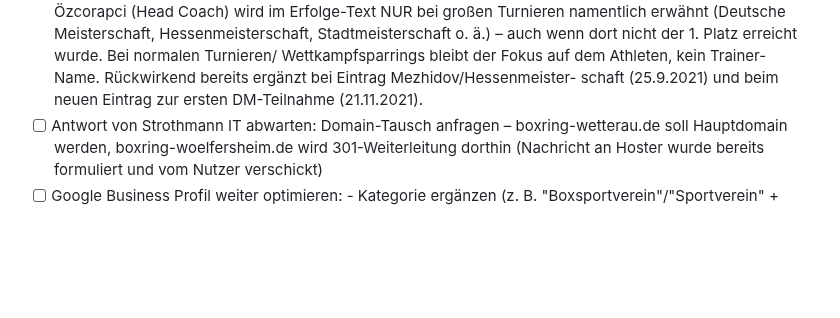
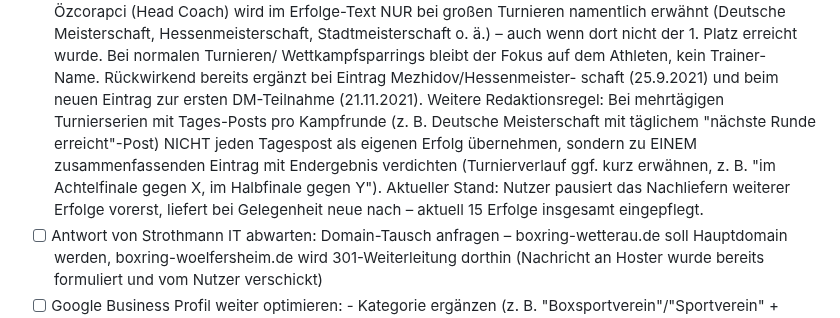
Before and after one commit to aozcorap/Webseiten, a Markdown page: OFFENE-PUNKTE-boxring-wetterau.md, the part around the change. Rendered like a GitHub page; blank space fills up the shorter version.

Commit message:
Redaktionsregel für Turnierserien dokumentieren, Pause bei weiteren Erfolgen notieren
Nutzer pausiert das Nachliefern weiterer Erfolge vorerst (aktuell 15
insgesamt eingepflegt). Neue Regel: Tages-Posts einer Turnierserie
(z. B. DM mit täglichem Rundenfortschritt) zu einem zusammenfassenden
Eintrag verdichten statt einzeln übernehmen.

Co-Authored-By: Claude Sonnet 5 <noreply@anthropic.com>
Claude-Session: https://claude.ai/code/session_01G5msYPwUrycVcJmTy3YSwa

```diff
--- a/OFFENE-PUNKTE-boxring-wetterau.md
+++ b/OFFENE-PUNKTE-boxring-wetterau.md
@@ -26,6 +26,14 @@
       Name. Rückwirkend bereits ergänzt bei Eintrag Mezhidov/Hessenmeister-
       schaft (25.9.2021) und beim neuen Eintrag zur ersten DM-Teilnahme
       (21.11.2021).
+      Weitere Redaktionsregel: Bei mehrtägigen Turnierserien mit Tages-Posts
+      pro Kampfrunde (z. B. Deutsche Meisterschaft mit täglichem "nächste
+      Runde erreicht"-Post) NICHT jeden Tagespost als eigenen Erfolg
+      übernehmen, sondern zu EINEM zusammenfassenden Eintrag mit Endergebnis
+      verdichten (Turnierverlauf ggf. kurz erwähnen, z. B. "im Achtelfinale
+      gegen X, im Halbfinale gegen Y"). Aktueller Stand: Nutzer pausiert das
+      Nachliefern weiterer Erfolge vorerst, liefert bei Gelegenheit neue
+      nach – aktuell 15 Erfolge insgesamt eingepflegt.
 - [ ] Antwort von Strothmann IT abwarten: Domain-Tausch anfragen –
       boxring-wetterau.de soll Hauptdomain werden, boxring-woelfersheim.de
       wird 301-Weiterleitung dorthin (Nachricht an Hoster wurde bereits formuliert
```
